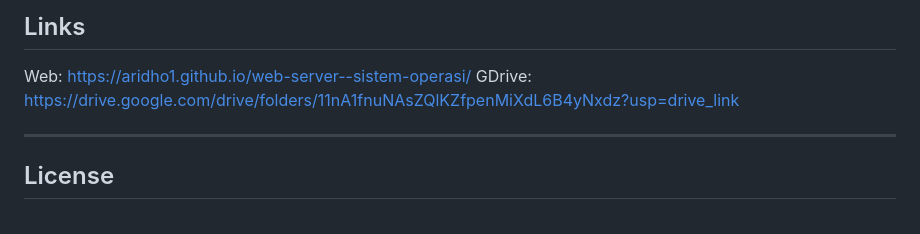
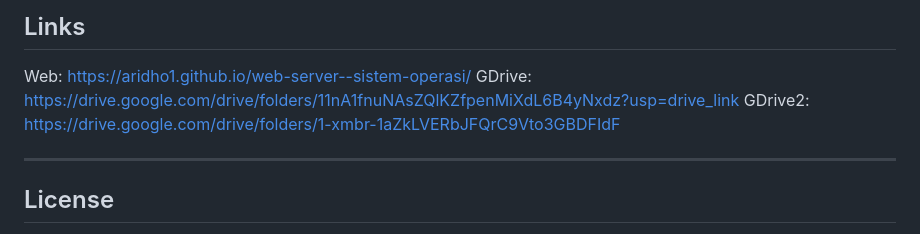
Before and after one commit to Aridho1/web-server--sistem-operasi, a Markdown page: README.md, the part around the change. Drawn GitHub-style.

Commit message:
chore: update readme

```diff
--- a/README.md
+++ b/README.md
@@ -203,6 +203,7 @@ git push origin main
 
 Web: https://aridho1.github.io/web-server--sistem-operasi/
 GDrive: https://drive.google.com/drive/folders/11nA1fnuNAsZQlKZfpenMiXdL6B4yNxdz?usp=drive_link
+GDrive2: https://drive.google.com/drive/folders/1-xmbr-1aZkLVERbJFQrC9Vto3GBDFIdF
 
 ---
 
```
